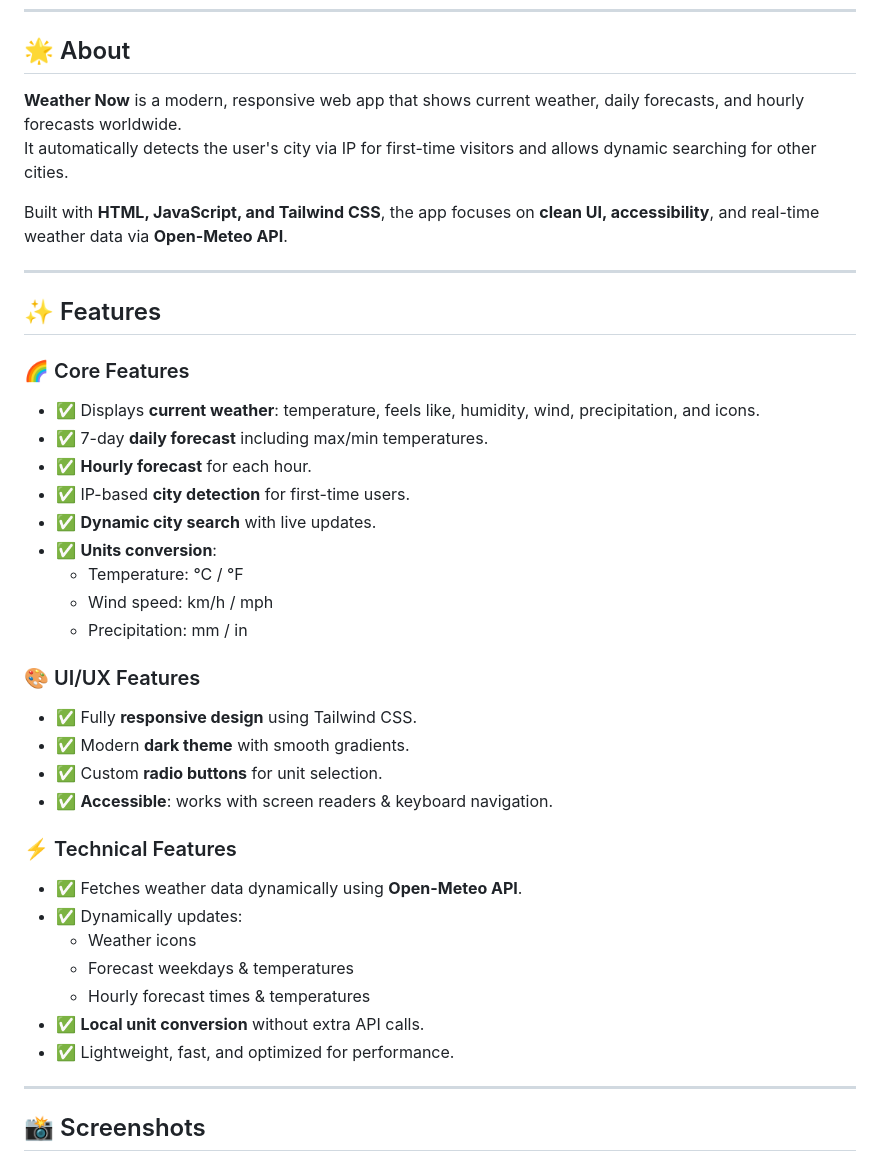
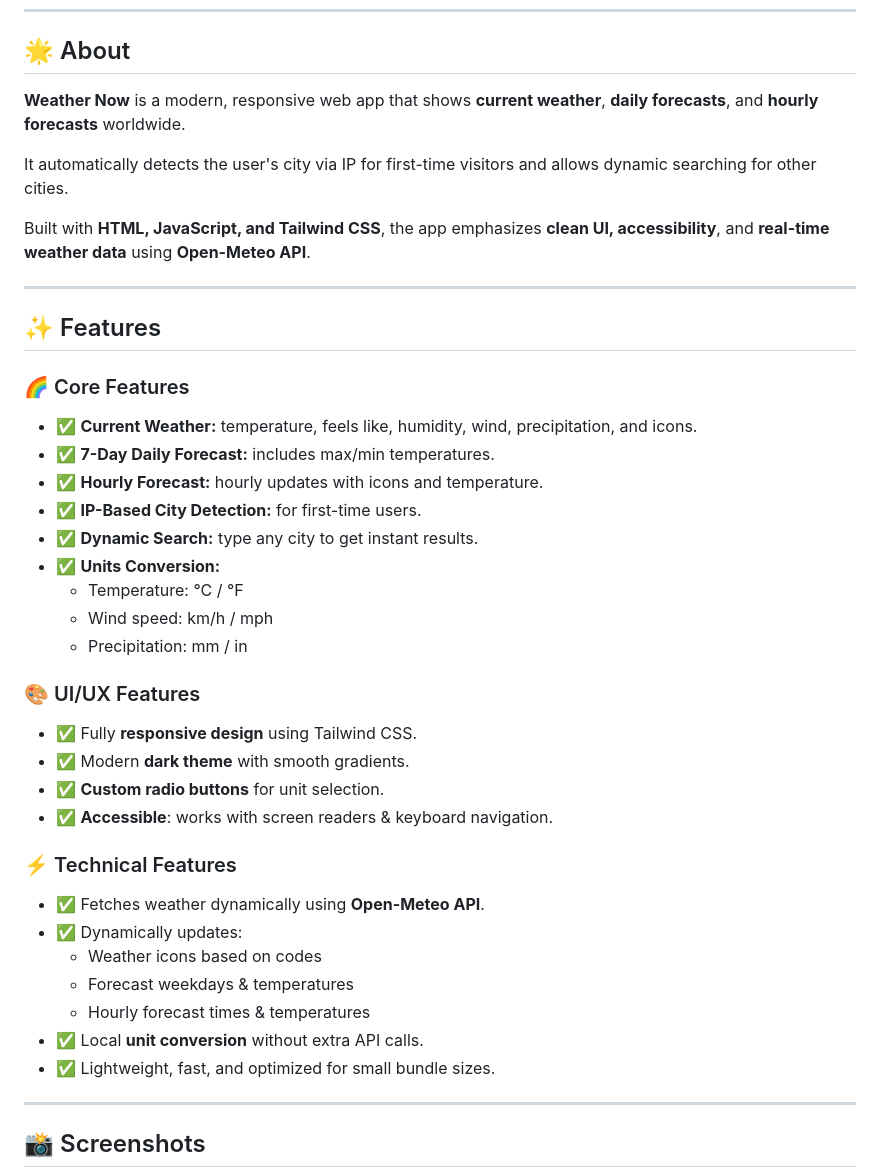
Before and after one commit to Alijahanyt/Weather-App, a Markdown page: README.md, the part around one of its changes. Drawn GitHub-style.

```diff
--- a/README.md
+++ b/README.md
@@ -30,22 +30,23 @@ Live demo: [https://alijahanyt.github.io/Weather-App/](https://alijahanyt.github
 
 ## 🌟 About
 
-**Weather Now** is a modern, responsive web app that shows current weather, daily forecasts, and hourly forecasts worldwide.
+**Weather Now** is a modern, responsive web app that shows **current weather**, **daily forecasts**, and **hourly forecasts** worldwide.
+
 It automatically detects the user's city via IP for first-time visitors and allows dynamic searching for other cities.
 
-Built with **HTML, JavaScript, and Tailwind CSS**, the app focuses on **clean UI, accessibility**, and real-time weather data via **Open-Meteo API**.
+Built with **HTML, JavaScript, and Tailwind CSS**, the app emphasizes **clean UI, accessibility**, and **real-time weather data** using **Open-Meteo API**.
 
 ---
 
 ## ✨ Features
 
 ### 🌈 Core Features
-- ✅ Displays **current weather**: temperature, feels like, humidity, wind, precipitation, and icons.
-- ✅ 7-day **daily forecast** including max/min temperatures.
-- ✅ **Hourly forecast** for each hour.
-- ✅ IP-based **city detection** for first-time users.
-- ✅ **Dynamic city search** with live updates.
-- ✅ **Units conversion**:
+- ✅ **Current Weather:** temperature, feels like, humidity, wind, precipitation, and icons.
+- ✅ **7-Day Daily Forecast:** includes max/min temperatures.
+- ✅ **Hourly Forecast:** hourly updates with icons and temperature.
+- ✅ **IP-Based City Detection:** for first-time users.
+- ✅ **Dynamic Search:** type any city to get instant results.
+- ✅ **Units Conversion:**
   - Temperature: °C / °F
   - Wind speed: km/h / mph
   - Precipitation: mm / in
@@ -53,17 +54,17 @@ Built with **HTML, JavaScript, and Tailwind CSS**, the app focuses on **clean UI
 ### 🎨 UI/UX Features
 - ✅ Fully **responsive design** using Tailwind CSS.
 - ✅ Modern **dark theme** with smooth gradients.
-- ✅ Custom **radio buttons** for unit selection.
+- ✅ **Custom radio buttons** for unit selection.
 - ✅ **Accessible**: works with screen readers & keyboard navigation.
 
 ### ⚡ Technical Features
-- ✅ Fetches weather data dynamically using **Open-Meteo API**.
+- ✅ Fetches weather dynamically using **Open-Meteo API**.
 - ✅ Dynamically updates:
-  - Weather icons
+  - Weather icons based on codes
   - Forecast weekdays & temperatures
   - Hourly forecast times & temperatures
-- ✅ **Local unit conversion** without extra API calls.
-- ✅ Lightweight, fast, and optimized for performance.
+- ✅ Local **unit conversion** without extra API calls.
+- ✅ Lightweight, fast, and optimized for small bundle sizes.
 
 ---
 
```
Also changed, not shown: other parts of README.md (+3 -1 lines).
